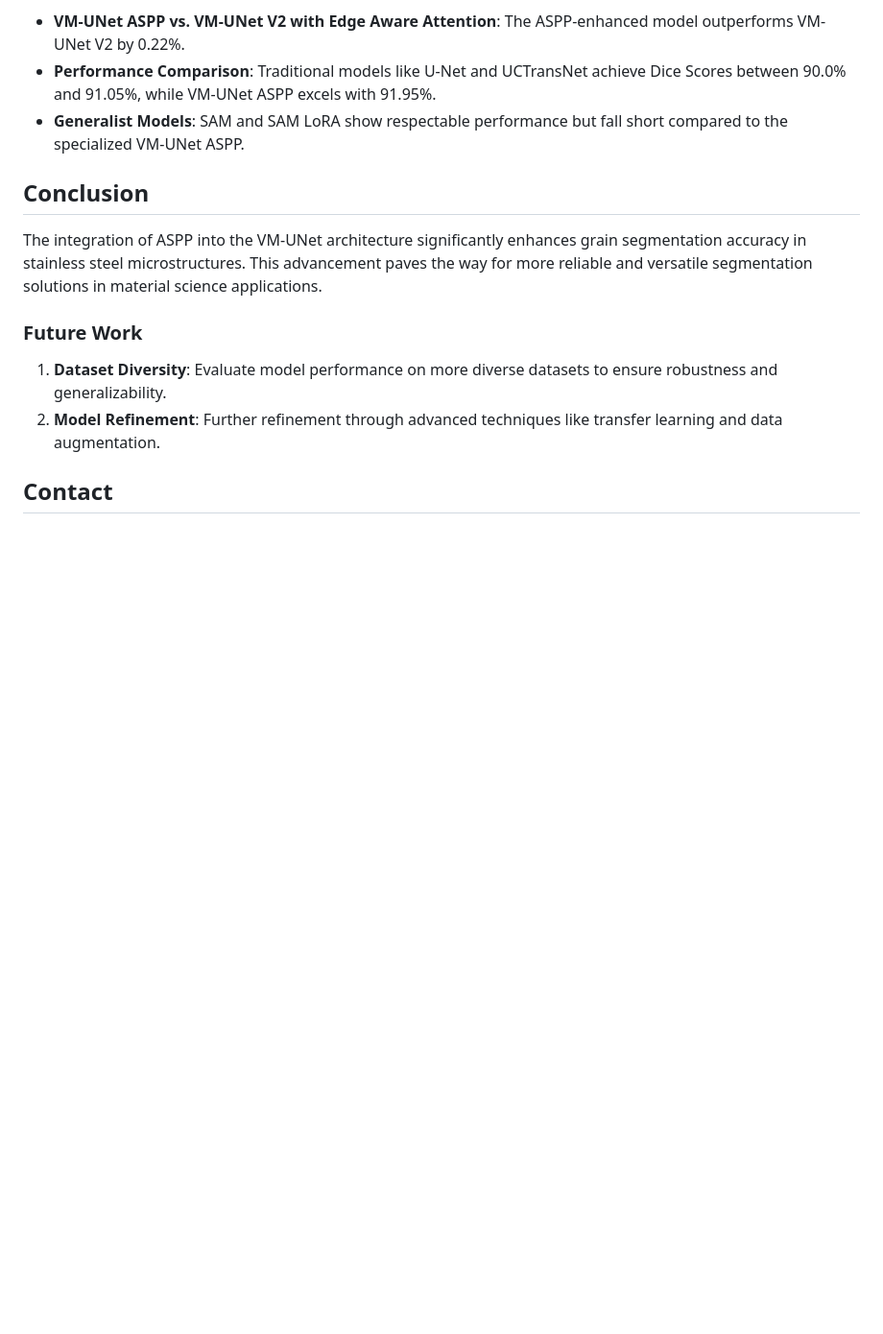
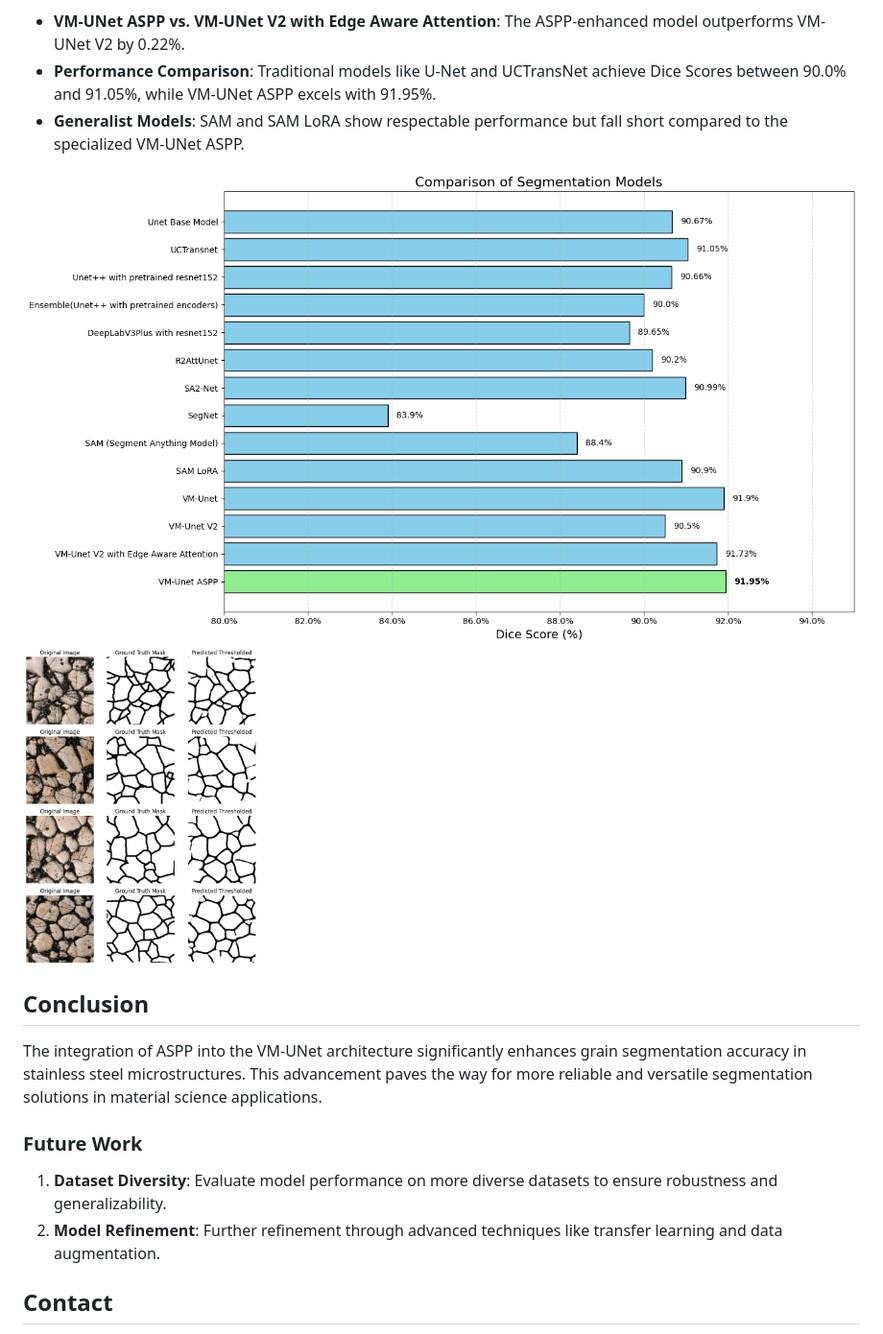
Before and after one commit to mahirshahriar1/VM-UNet-ASPP-Grain-Segmentation, a Markdown page: readme.md, the part around the change printed below. Shown: that part at 96% size. Rendered like a GitHub page; pictures changed too: Images/ASPP_Results.png (added), Images/graph.png (added); blank space fills up the shorter version.

```diff
--- a/readme.md
+++ b/readme.md
@@ -32,6 +36,9 @@ The enhanced VM-UNet with ASPP achieved the highest Dice Score of 91.95%, surpas
 - **VM-UNet ASPP vs. VM-UNet V2 with Edge Aware Attention**: The ASPP-enhanced model outperforms VM-UNet V2 by 0.22%.
 - **Performance Comparison**: Traditional models like U-Net and UCTransNet achieve Dice Scores between 90.0% and 91.05%, while VM-UNet ASPP excels with 91.95%.
 - **Generalist Models**: SAM and SAM LoRA show respectable performance but fall short compared to the specialized VM-UNet ASPP.
+
+![Results](Images/graph.png)
+<img src="Images/ASPP_Results.png" alt="Results" width="250" height="350">
 
 ## Conclusion
 
```
Also changed, not shown: other parts of readme.md (+4 -0 lines), Images/aspp.png (added), 3 other files.
